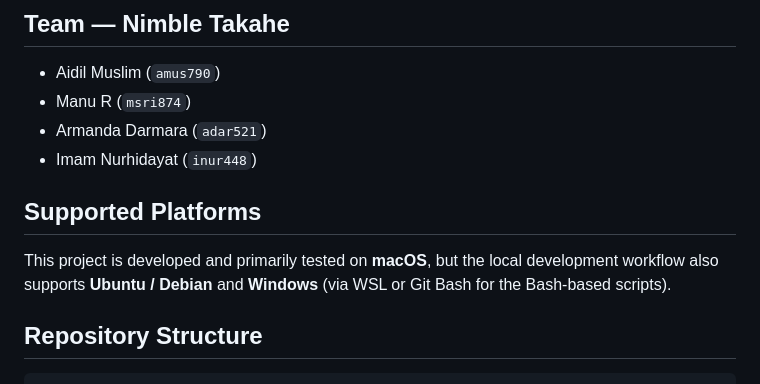
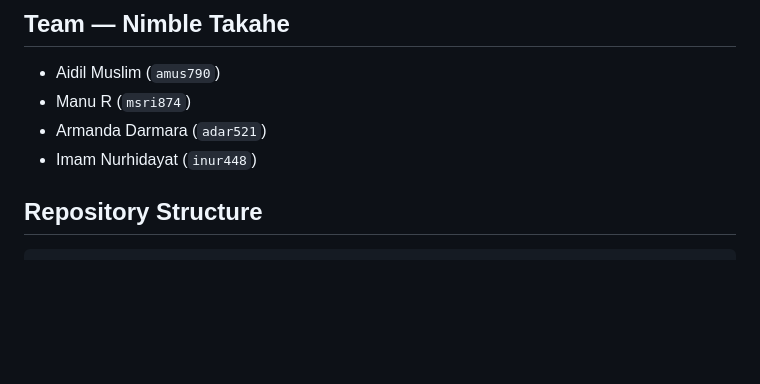
Before and after one commit to imamnurhidayat77/matchup-hosting, a Markdown page: README.md, the part around the change. GitHub-like rendering; blank space fills up the shorter version.

Commit message:
Remove 'Supported Platforms' section from README
Removed the 'Supported Platforms' section from the README.

```diff
--- a/README.md
+++ b/README.md
@@ -11,9 +11,6 @@ This repository contains the **source code** for the MatchUp platform — mobile
 - Armanda Darmara (`adar521`)
 - Imam Nurhidayat (`inur448`)
 
-## Supported Platforms
-
-This project is developed and primarily tested on **macOS**, but the local development workflow also supports **Ubuntu / Debian** and **Windows** (via WSL or Git Bash for the Bash-based scripts).
 
 ## Repository Structure
 
```
